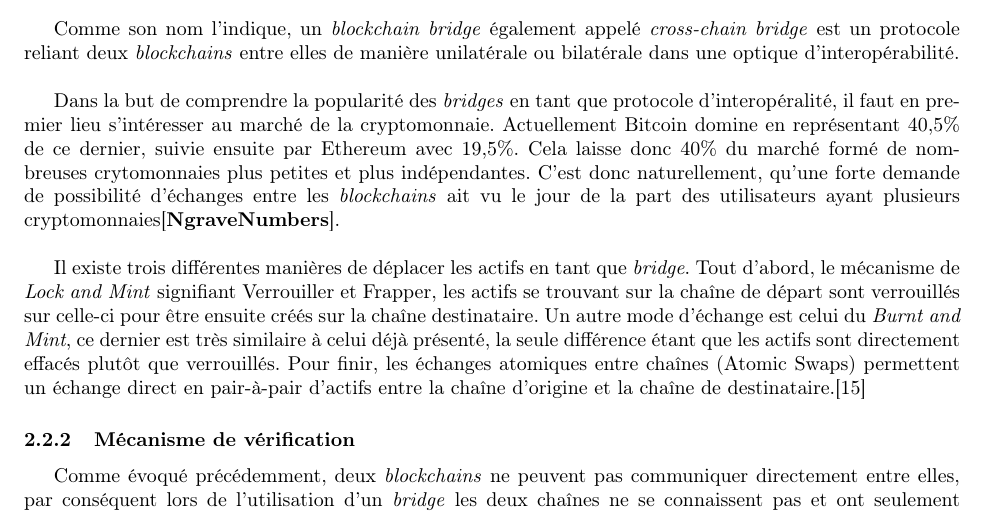
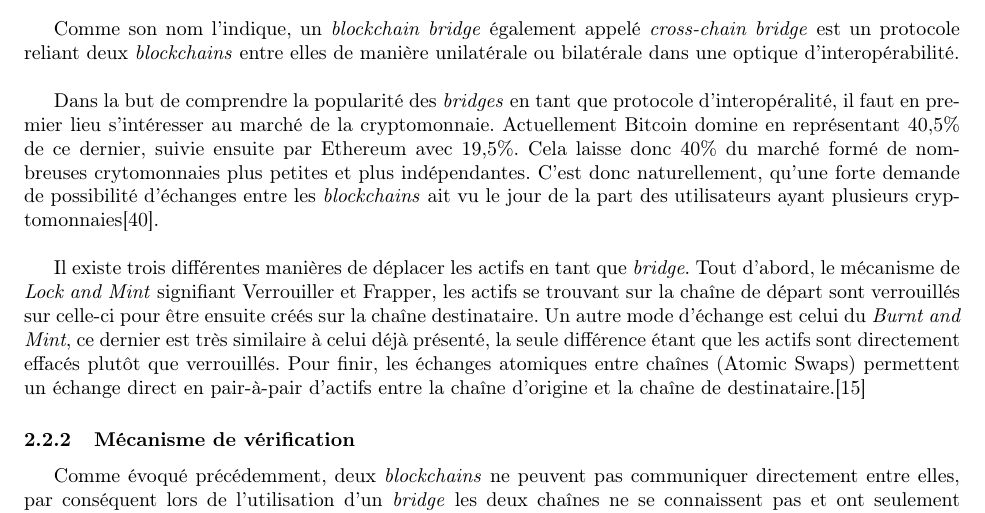
Before and after one commit to DorianVolt/pfe_blockchain, a LaTeX paper (docs/rapportFinal/main.tex, which reads docs/rapportFinal/centralisation/bridge.tex): part of page 8 of 33, cut so that both start at the same text. Compiled offline with pdfLaTeX.

Commit message:
Mauvaise citation

```diff
--- a/docs/rapportFinal/centralisation/bridge.tex
+++ b/docs/rapportFinal/centralisation/bridge.tex
@@ -4,7 +4,7 @@
 
 Comme son nom l’indique, un \textit{\gls{blockchain} bridge} également appelé \textit{\gls{cross-chain} bridge} est un protocole reliant deux \textit{\gls{blockchain}s} entre elles de manière unilatérale ou bilatérale dans une optique d’interopérabilité.\\
 
-Dans la but de comprendre la popularité des \textit{bridges} en tant que protocole d’interopéralité, il faut en premier lieu s’intéresser au marché de la cryptomonnaie. Actuellement \gls{Bitcoin} domine en représentant 40,5\% de ce dernier, suivie ensuite par \gls{Ethereum} avec 19,5\%. Cela laisse donc 40\% du marché formé de nombreuses crytomonnaies plus petites et plus indépendantes. C’est donc naturellement, qu’une forte demande de possibilité d’échanges entre les \textit{\gls{blockchain}s} ait vu le jour de la part des utilisateurs ayant plusieurs cryptomonnaies\cite{NgraveNumbers}.\\
+Dans la but de comprendre la popularité des \textit{bridges} en tant que protocole d’interopéralité, il faut en premier lieu s’intéresser au marché de la cryptomonnaie. Actuellement \gls{Bitcoin} domine en représentant 40,5\% de ce dernier, suivie ensuite par \gls{Ethereum} avec 19,5\%. Cela laisse donc 40\% du marché formé de nombreuses crytomonnaies plus petites et plus indépendantes. C’est donc naturellement, qu’une forte demande de possibilité d’échanges entre les \textit{\gls{blockchain}s} ait vu le jour de la part des utilisateurs ayant plusieurs cryptomonnaies\cite{Ngrave}.\\
 
 Il existe trois différentes manières de déplacer les \gls{actif}s en tant que \textit{bridge}. Tout d’abord, le mécanisme de \textit{Lock and Mint} signifiant Verrouiller et Frapper, les \gls{actif}s se trouvant sur la chaîne de départ sont verrouillés sur celle-ci pour être ensuite créés sur la chaîne destinataire. Un autre mode d'échange est celui du \textit{Burnt and Mint}, ce dernier est très similaire à celui déjà présenté, la seule différence étant que les \gls{actif}s sont directement effacés plutôt que verrouillés. Pour finir, les échanges atomiques entre chaînes (Atomic Swaps) permettent un échange direct en pair-à-pair d'\gls{actif}s entre la chaîne d’origine et la chaîne de destinataire.\cite{EthereumMechanism}
 
```
